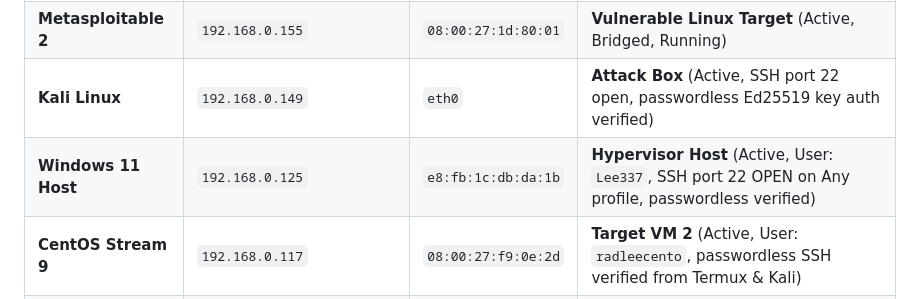
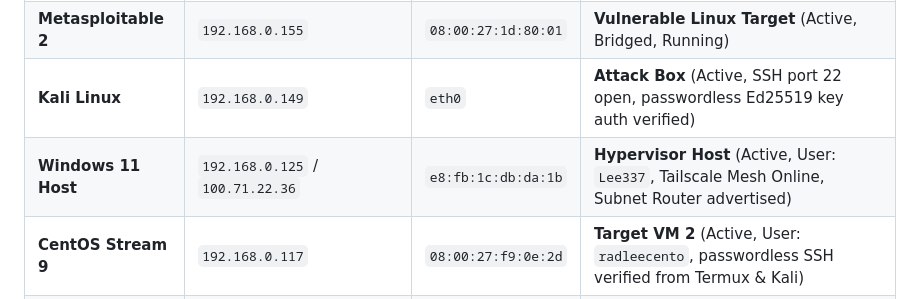
Before and after one commit to radlee/lab-notes, a Markdown page: SESSION_STATE.md, the part around the change. Drawn GitHub-style.

Commit message:
chore: document Tailscale mesh peering and Windows subnet router

```diff
--- a/SESSION_STATE.md
+++ b/SESSION_STATE.md
@@ -28,7 +28,7 @@ Because the VMs are bridged directly to your home Wi-Fi network, your Android de
 | **Android Termux** | `192.168.0.193` | `wlan0` | **Mobile Controller** (Active, tools installed: `gh`, `nmap`, `nc`, `jq`) |
 | **Metasploitable 2** | `192.168.0.155` | `08:00:27:1d:80:01` | **Vulnerable Linux Target** (Active, Bridged, Running) |
 | **Kali Linux** | `192.168.0.149` | `eth0` | **Attack Box** (Active, SSH port 22 open, passwordless Ed25519 key auth verified) |
-| **Windows 11 Host** | `192.168.0.125` | `e8:fb:1c:db:da:1b` | **Hypervisor Host** (Active, User: `Lee337`, SSH port 22 OPEN on Any profile, passwordless verified) |
+| **Windows 11 Host** | `192.168.0.125` / `100.71.22.36` | `e8:fb:1c:db:da:1b` | **Hypervisor Host** (Active, User: `Lee337`, Tailscale Mesh Online, Subnet Router advertised) |
 | **CentOS Stream 9** | `192.168.0.117` | `08:00:27:f9:0e:2d` | **Target VM 2** (Active, User: `radleecento`, passwordless SSH verified from Termux & Kali) |
 | **radblok API** | `https://radblok-api.onrender.com` | Public Cloud API | **LIVE** Express / MongoDB REST backend (`HTTP 200 OK`) |
 | **radblok Frontend** | `https://radblok.co.za` | Cloudflare CPT PoP | **LIVE & RESTORED** (`HTTP 200 OK`, Render origin) |
```
